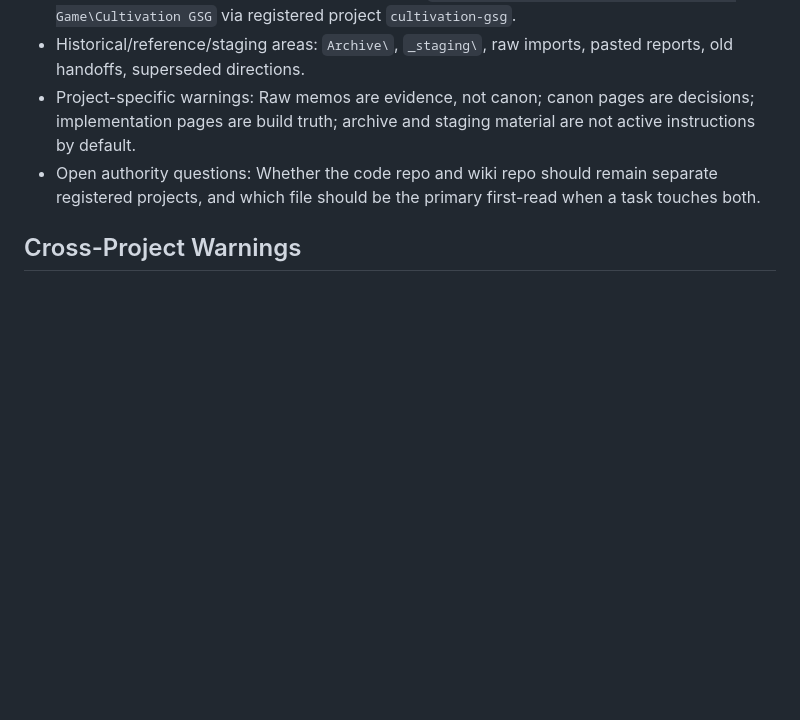
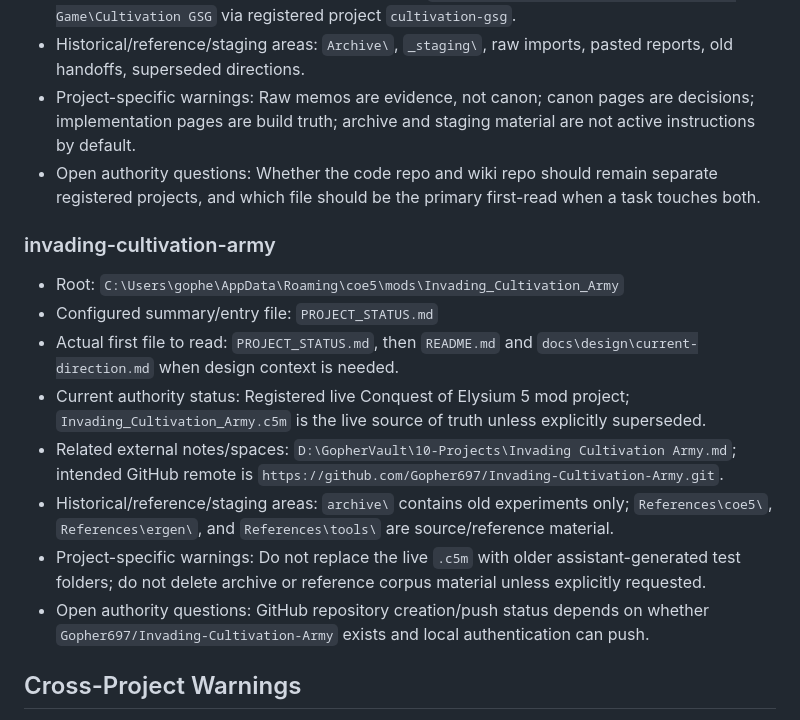
Before and after one commit to Gopher697/gopher-bot, a Markdown page: PROJECT_REGISTRY.md, the part around the change. GitHub-like rendering; blank space fills up the shorter version.

Commit message:
Register Invading Cultivation Army project

```diff
--- a/PROJECT_REGISTRY.md
+++ b/PROJECT_REGISTRY.md
@@ -91,6 +91,17 @@
 - Project-specific warnings: Raw memos are evidence, not canon; canon pages are decisions; implementation pages are build truth; archive and staging material are not active instructions by default.
 - Open authority questions: Whether the code repo and wiki repo should remain separate registered projects, and which file should be the primary first-read when a task touches both.
 
+### invading-cultivation-army
+
+- Root: `C:\Users\gophe\AppData\Roaming\coe5\mods\Invading_Cultivation_Army`
+- Configured summary/entry file: `PROJECT_STATUS.md`
+- Actual first file to read: `PROJECT_STATUS.md`, then `README.md` and `docs\design\current-direction.md` when design context is needed.
+- Current authority status: Registered live Conquest of Elysium 5 mod project; `Invading_Cultivation_Army.c5m` is the live source of truth unless explicitly superseded.
+- Related external notes/spaces: `D:\GopherVault\10-Projects\Invading Cultivation Army.md`; intended GitHub remote is `https://github.com/Gopher697/Invading-Cultivation-Army.git`.
+- Historical/reference/staging areas: `archive\` contains old experiments only; `References\coe5\`, `References\ergen\`, and `References\tools\` are source/reference material.
+- Project-specific warnings: Do not replace the live `.c5m` with older assistant-generated test folders; do not delete archive or reference corpus material unless explicitly requested.
+- Open authority questions: GitHub repository creation/push status depends on whether `Gopher697/Invading-Cultivation-Army` exists and local authentication can push.
+
 ## Cross-Project Warnings
 
 - Project-specific assumptions should not leak into unrelated projects just because they appear in a shared vault, archive, or session note.
```
